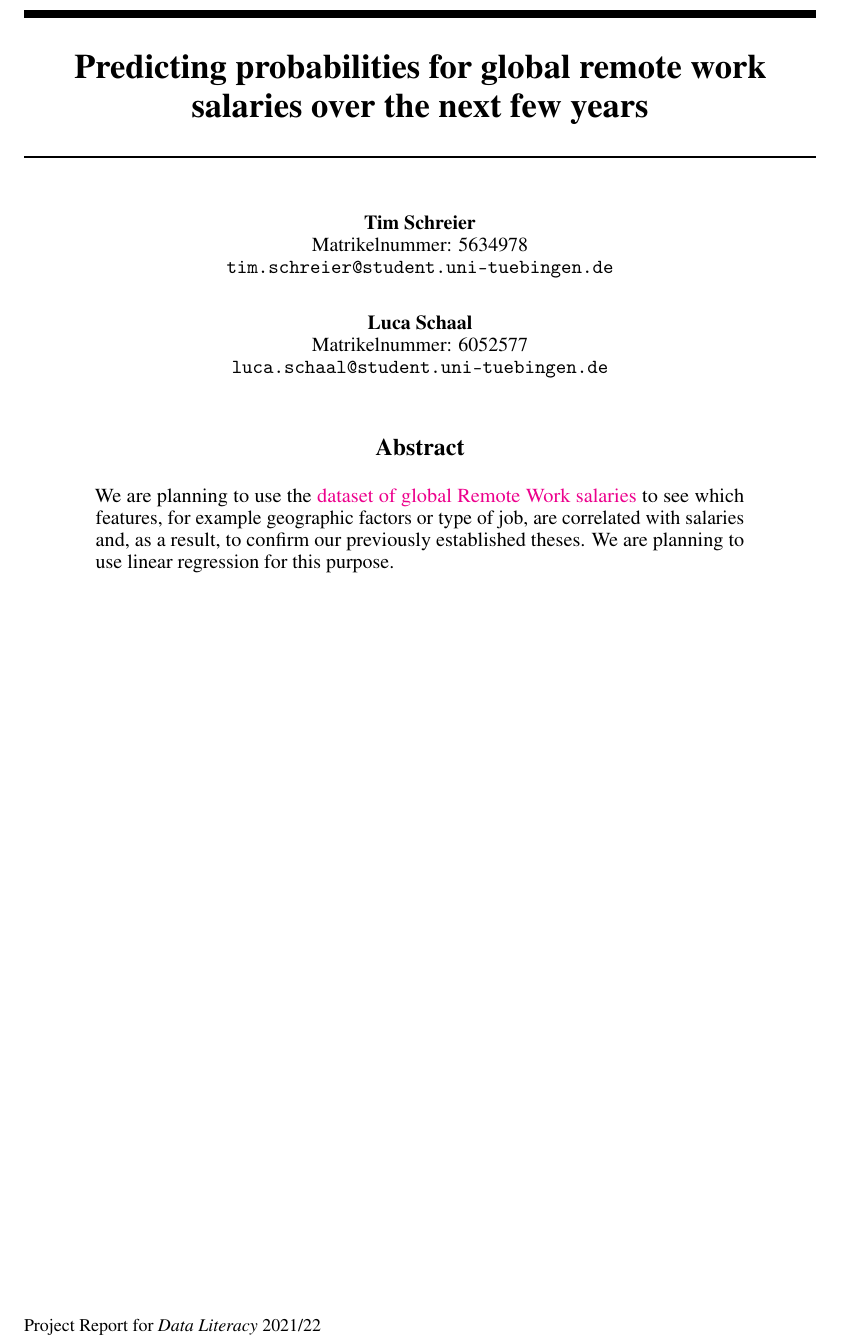
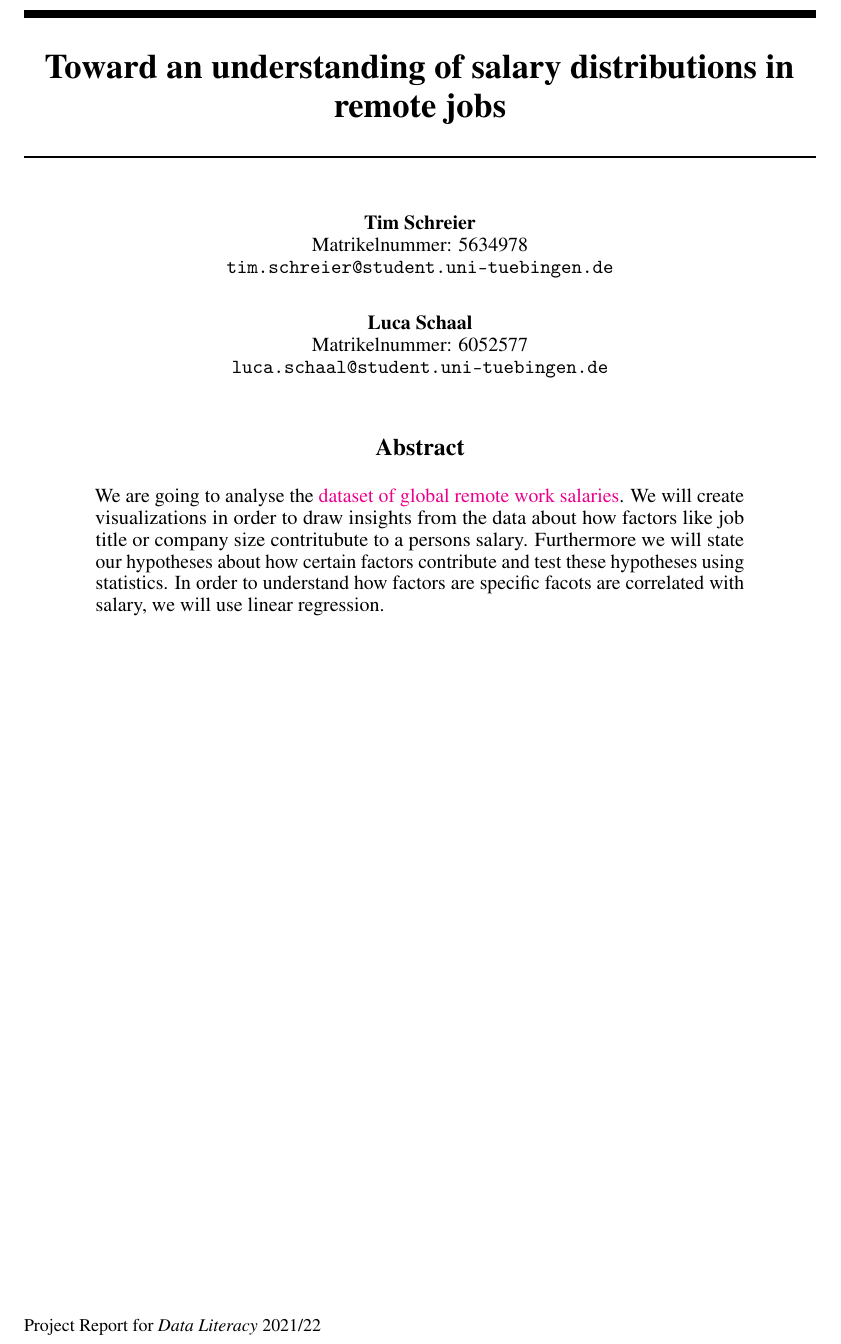
Before and after one commit to Lucahalt/Data-Literacy-Final-Project, a LaTeX paper (NeurIPS_style/Project_Template.tex): part of the page, cut at the place of the change. Compiled offline with pdfLaTeX.

Commit message:
final Abstract

```diff
--- a/NeurIPS_style/Project_Template.tex
+++ b/NeurIPS_style/Project_Template.tex
@@ -27,7 +27,7 @@
 \usepackage{microtype}      % microtypography
 \usepackage{xcolor}         % colors
 
-\title{Predicting probabilities for global remote work salaries over the next few years}
+\title{Toward an understanding of salary distributions in remote jobs}
 
 % The \author macro works with any number of authors. There are two commands
 % used to separate the names and addresses of multiple authors: \And and \AND.
@@ -51,8 +51,10 @@
 
 \maketitle
 
-\begin{abstract}
-We are planning to use the \href{https://salaries.freshremote.work/download/}{dataset of global Remote Work salaries} to see which features, for example geographic factors or type of job, are correlated with salaries and, as a result, to confirm our previously established theses. We are planning to use linear regression for this purpose.
+\begin{abstract}We are going to analyse the \href{https://salaries.freshremote.work/download/}{dataset of global remote work salaries}.
+We will create visualizations in order to draw insights from the data about how factors like job title or company size contritubute to a persons salary.
+Furthermore we will state our hypotheses about how certain factors contribute and test these hypotheses using statistics.
+In order to understand how factors are specific facots are correlated with salary, we will use linear regression.
 \end{abstract}
 
 \end{document}
```
Also changed, not shown: NeurIPS_style/Project_Template.pdf.
